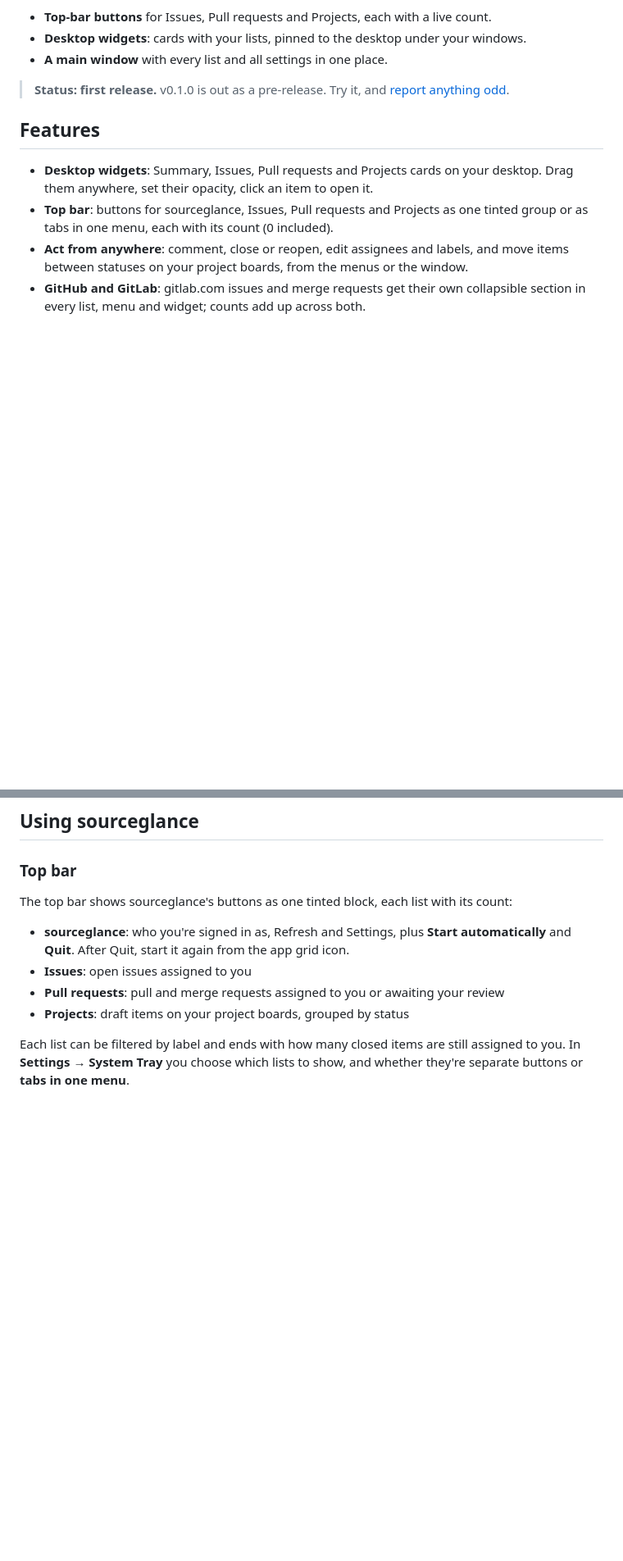
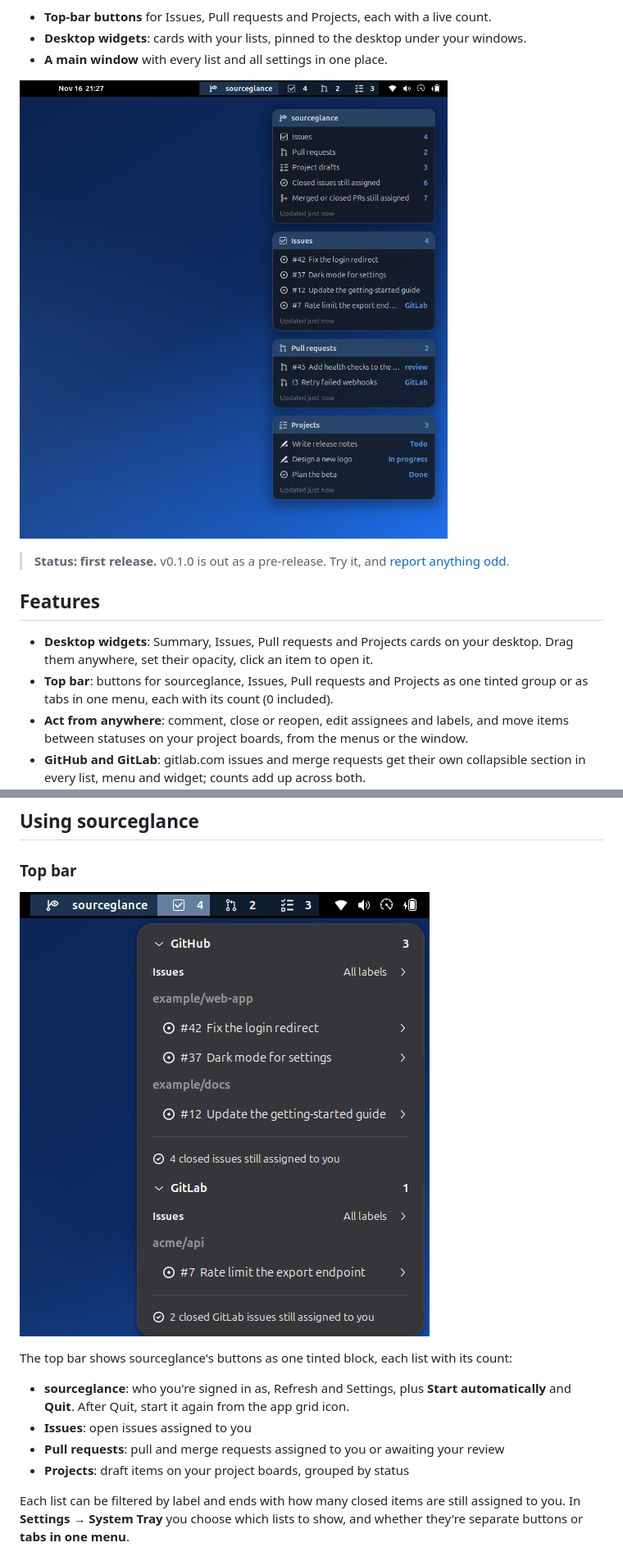
Before and after one commit to cstayyab/sourceglance, a Markdown page: README.md, 2 parts joined by grey strips. Shown at 82% size. GitHub-like rendering; pictures changed too: docs/images/menu.png (added), docs/images/widgets.png (added); blank space fills up the shorter version.

Commit message:
docs: screenshots of the desktop widgets, top-bar menu and main window
Taken in a headless GNOME Shell 50 session with sample data, and shown in
the README and on the home page.

```diff
--- a/README.md
+++ b/README.md
@@ -16,6 +16,8 @@ on GitHub and gitlab.com, and lets you act on it, without opening a browser:
 - **Top-bar buttons** for Issues, Pull requests and Projects, each with a live count.
 - **Desktop widgets**: cards with your lists, pinned to the desktop under your windows.
 - **A main window** with every list and all settings in one place.
+
+![sourceglance desktop widgets and top-bar buttons on an Ubuntu desktop](docs/images/widgets.png)
 
 > **Status: first release.** v0.1.0 is out as a pre-release. Try it, and
 > [report anything odd](https://github.com/omer-gh/sourceglance/issues).
@@ -137,6 +139,8 @@ repository. Organization repositories need an organization owner to install it.
 
 ### Top bar
 
+![The Issues menu with GitHub and GitLab sections](docs/images/menu.png)
+
 The top bar shows sourceglance's buttons as one tinted block, each list with its count:
 
 - **sourceglance**: who you're signed in as, Refresh and Settings, plus **Start
```
Also changed, not shown: other parts of README.md (+2 -0 lines), docs/images/window.png (added), 3 other files.
